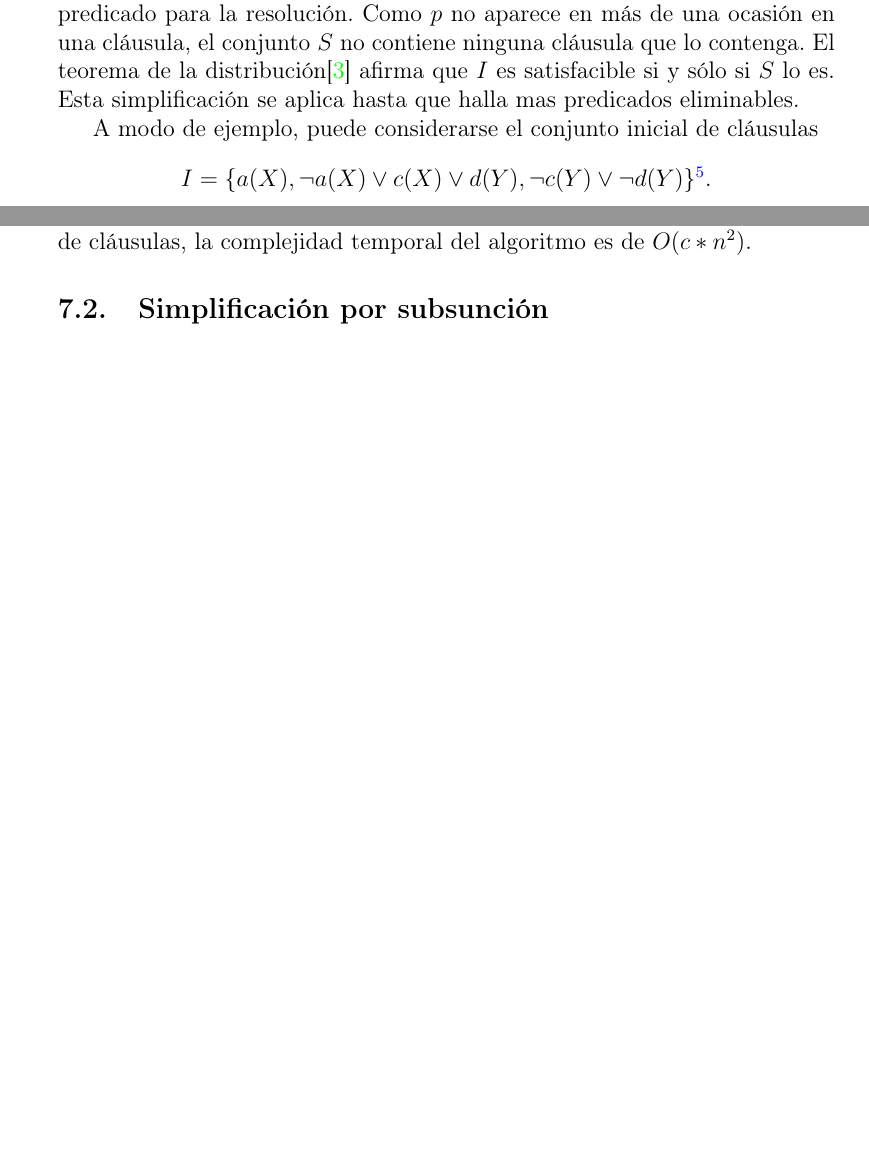
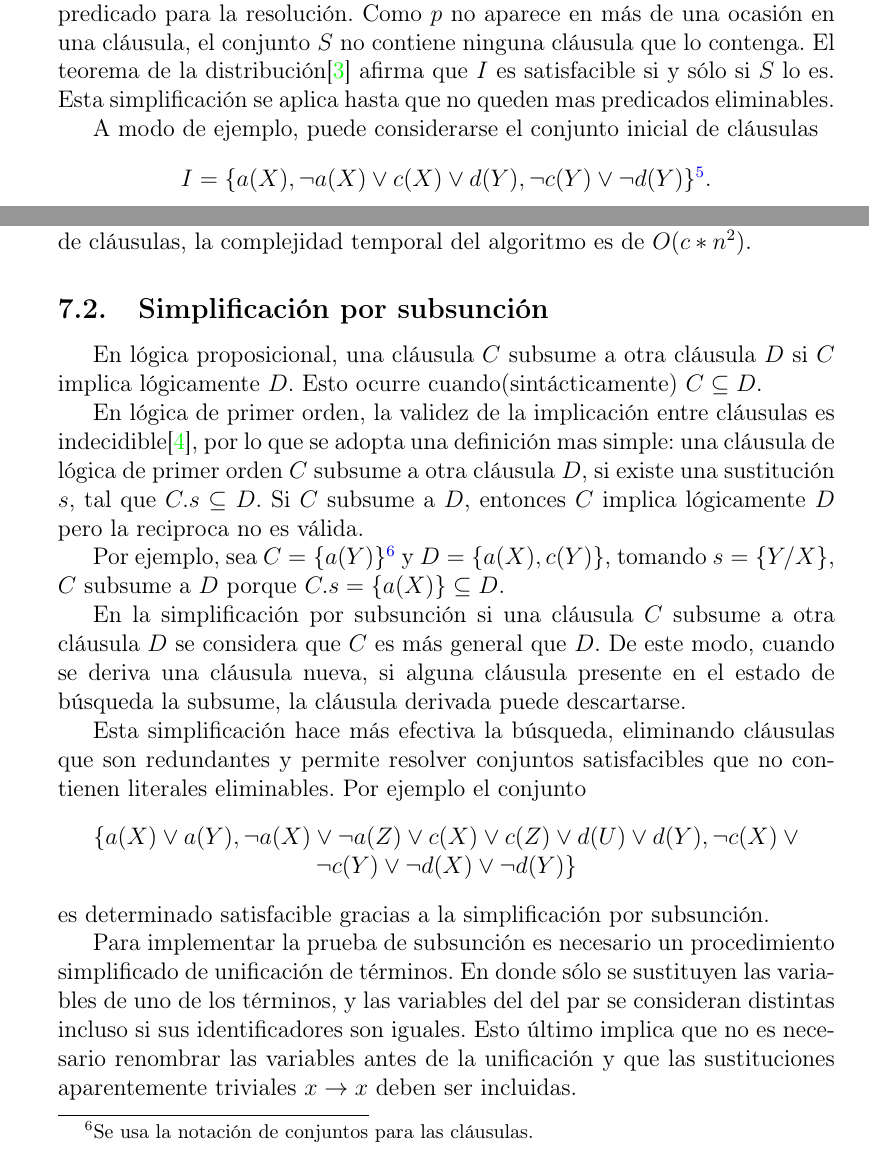
Before and after one commit to lagenar/clprover, a LaTeX document (doc/doc.tex): two parts of pages 17 and 18 of 18 before the commit and two parts of pages 17 and 18 of 19 after it, joined at a grey line, cut so that both start at the same text, the shorter picture padded with empty space. Compiled offline with pdfLaTeX.

Commit message:
intro doc subsunción

```diff
--- a/doc/doc.tex
+++ b/doc/doc.tex
@@ -479,7 +479,7 @@ se define por:
 es decir, está formado por todas las cláusulas de $I$ que no contienen a $p$ y todas las resolventes
 entre dos cláusulas que contienen $p$ usando ese mismo predicado para la resolución. Como $p$ no aparece en más de una ocasión en una cláusula,
 el conjunto $S$ no contiene ninguna cláusula que lo contenga. El teorema de la distribución\cite{Gelperin} afirma que $I$ es
-satisfacible si y sólo si $S$ lo es. Esta simplificación se aplica hasta que halla mas predicados eliminables.
+satisfacible si y sólo si $S$ lo es. Esta simplificación se aplica hasta que no queden mas predicados eliminables.
 
 A modo de ejemplo, puede considerarse el conjunto inicial de cláusulas
 
@@ -544,6 +544,38 @@ El peor de los casos ocurre cuando se todos los predicados terminan siendo elimi
 de predicados en el conjunto $I$ y $n$ la cantidad de cláusulas, la complejidad temporal del algoritmo es de
 $O(c*n^2)$.
 \subsection{Simplificación por subsunción}
+En lógica proposicional, una cláusula $C$ subsume a otra cláusula $D$ si $C$ implica lógicamente
+$D$. Esto ocurre cuando(sintácticamente) $C\subseteq D$.
+
+En lógica de primer orden, la validez de la implicación entre cláusulas es indecidible\cite{PracticalLogic},
+por lo que se adopta una definición mas simple: una cláusula de lógica de primer orden $C$ subsume a otra
+cláusula $D$, si existe una sustitución $s$, tal que $C.s\subseteq D$. Si $C$ subsume a $D$,
+entonces $C$ implica lógicamente $D$ pero la reciproca no es válida.
+
+Por ejemplo, sea $C=\{a(Y)\}$\footnote{Se usa la notación de conjuntos para las cláusulas.} y $D=\{a(X),c(Y)\}$,
+tomando $s=\{Y/X\}$, $C$ subsume a $D$ porque $C.s=\{a(X)\}\subseteq D$.
+
+En la simplificación por subsunción si una cláusula $C$ subsume a otra cláusula $D$ se considera
+que $C$ es más general que $D$. De este modo, cuando se deriva una cláusula nueva,
+si alguna cláusula presente en el estado de búsqueda la subsume, la cláusula derivada
+puede descartarse.
+
+Esta simplificación hace más efectiva la búsqueda, eliminando cláusulas que son redundantes y
+permite resolver conjuntos satisfacibles que no contienen literales eliminables. Por ejemplo el
+conjunto
+\begin{center}
+$\{a(X) \lor  a(Y),\lnot a(X) \lor  \lnot a(Z) \lor  c(X) \lor  c(Z) \lor  d(U) \lor  d(Y),
+\lnot c(X) \lor  \lnot c(Y) \lor  \lnot d(X) \lor  \lnot d(Y)\}$
+\end{center}
+es determinado satisfacible gracias a la simplificación por subsunción.
+
+Para implementar la prueba de subsunción es necesario un procedimiento simplificado
+de unificación de términos. En donde sólo se sustituyen las variables de uno de los términos,
+y las variables del del par se consideran distintas incluso si sus identificadores son iguales.
+Esto último implica que no es necesario renombrar las variables antes de la unificación y que las sustituciones
+aparentemente triviales $x \rightarrow x$ deben ser incluidas.
+
+
 \subsection{Simplificación de la traza}
 \bibliographystyle{plain}
 \bibliography{doc}
```
Also changed, not shown: 1 other file.
